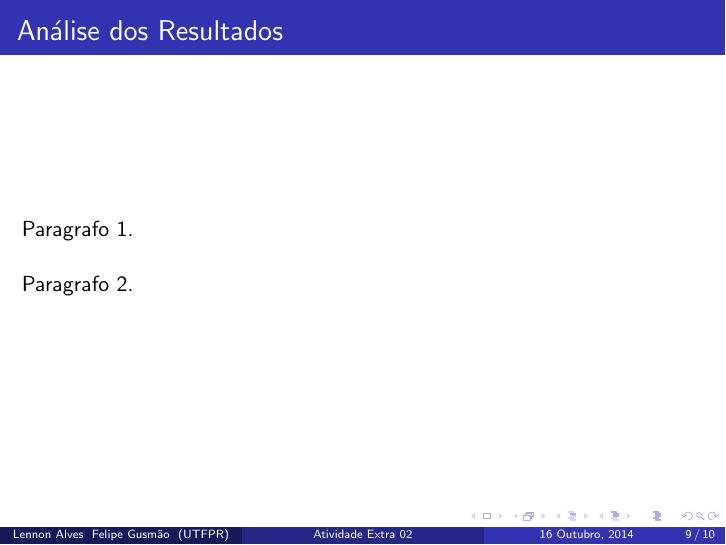
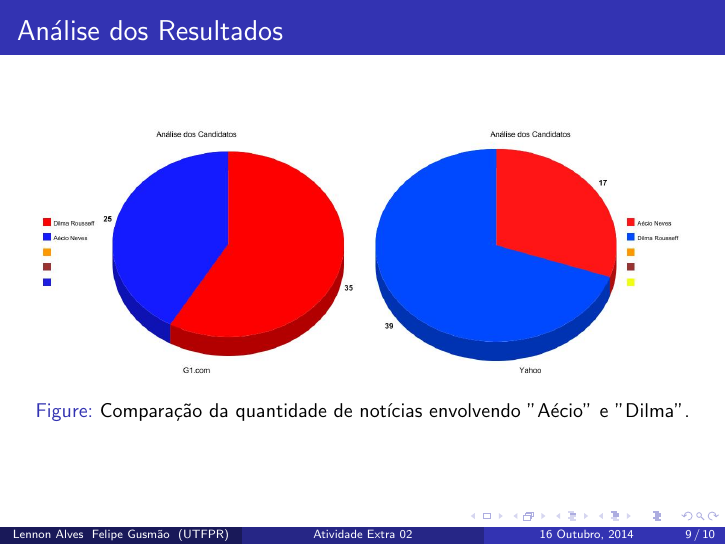
Before and after one commit to lennonalvesdias/compiladores-atividade02, LaTeX slides (beamer.tex, which reads COMP-Atividade02-Apresentacao.tex): page 9 of 10. Compiled offline with pdfLaTeX.

Commit message:
slide com graficos

```diff
--- a/COMP-Atividade02-Apresentacao.tex
+++ b/COMP-Atividade02-Apresentacao.tex
@@ -147,14 +147,16 @@ EDUCACAOSEGURANCADILMA		({EDUCACAODILMA}{SEGURANCADILMA})
 \end{frame}
 
 %----------------------------------------------------------------------------------------
-%	Slide X - Análise dos Resultados
+%	Slide 9 - Análise dos Resultados
 %----------------------------------------------------------------------------------------
 
-\begin{frame}
+\begin{frame}[fragile]
 \frametitle{Análise dos Resultados}
-Paragrafo 1.
-\\~\\
-Paragrafo 2.
+\begin{figure}
+\includegraphics[width=0.6\paperheight]{graph-g1.jpg}
+\includegraphics[width=0.6\paperheight]{graph-yahoo.jpg}
+\caption{Comparação da quantidade de notícias envolvendo "Aécio" e "Dilma".}
+\end{figure}
 \end{frame}
 
 %----------------------------------------------------------------------------------------
```
Also changed, not shown: beamer.pdf, graph-g1.jpg (added), graph-yahoo.jpg (added), COMP-Atividade02-Apresentacao.tex (6 more changed lines), 2 other files.
